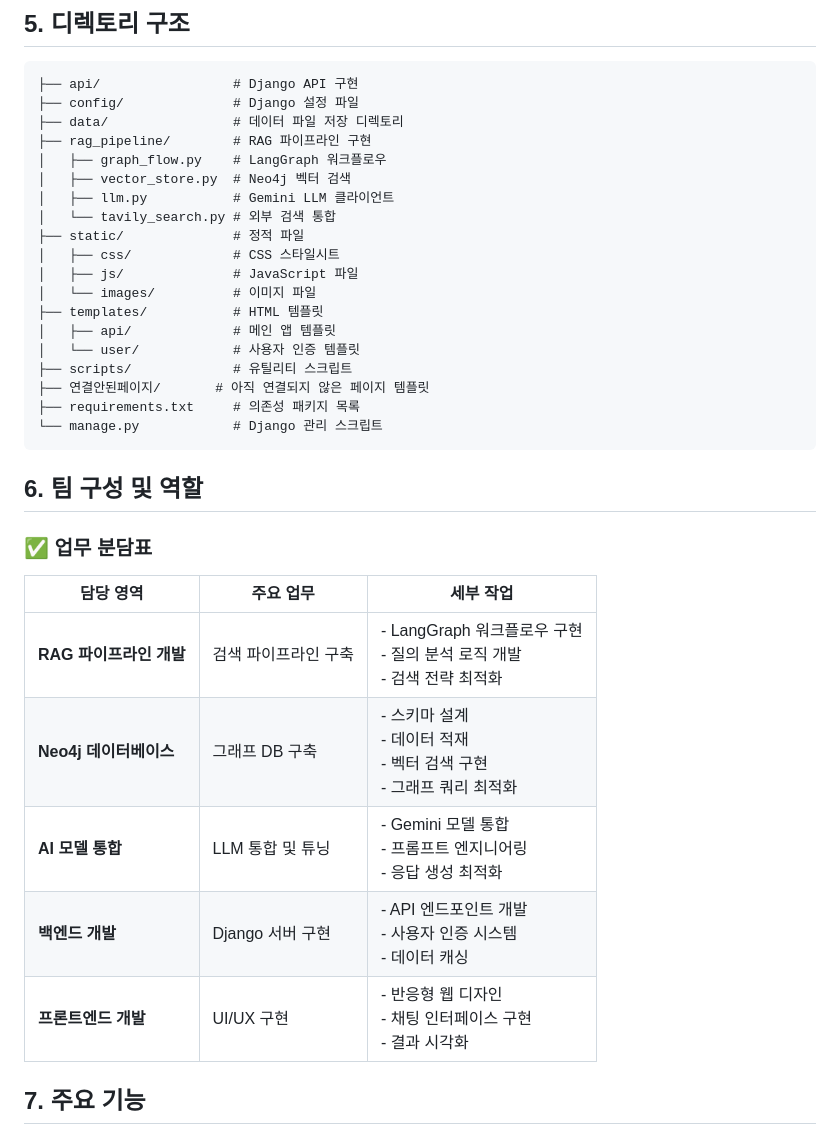
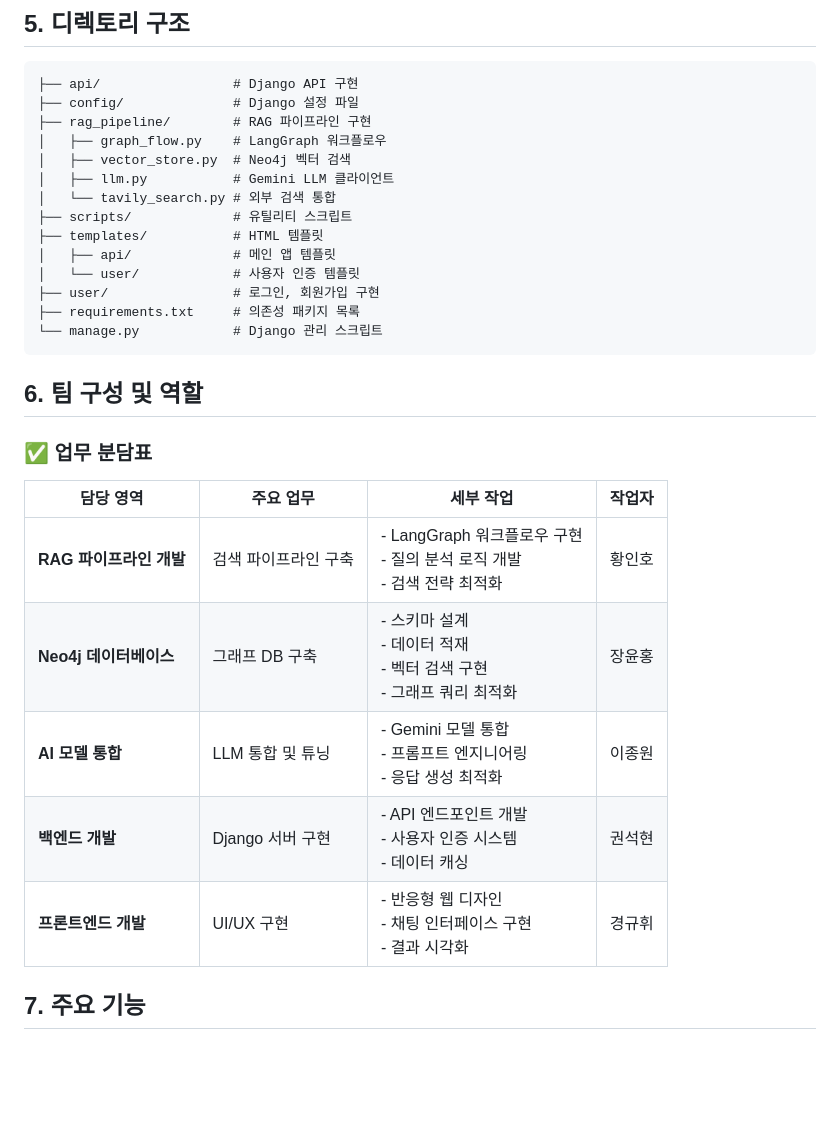
Before and after one commit to SKNETWORKS-FAMILY-AICAMP/SKN10-4th-1Team, a Markdown page: README.md, the part around the change. Drawn GitHub-style; blank space fills up the shorter version.

````diff
--- a/README.md
+++ b/README.md
@@ -84,21 +84,16 @@ MediSearch AI는 알츠하이머 관련 의학 논문 검색을 위한 고급 RA
 ```
 ├── api/                 # Django API 구현
 ├── config/              # Django 설정 파일
-├── data/                # 데이터 파일 저장 디렉토리
 ├── rag_pipeline/        # RAG 파이프라인 구현
 │   ├── graph_flow.py    # LangGraph 워크플로우
 │   ├── vector_store.py  # Neo4j 벡터 검색
 │   ├── llm.py           # Gemini LLM 클라이언트
 │   └── tavily_search.py # 외부 검색 통합
-├── static/              # 정적 파일
-│   ├── css/             # CSS 스타일시트
-│   ├── js/              # JavaScript 파일
-│   └── images/          # 이미지 파일
+├── scripts/             # 유틸리티 스크립트
 ├── templates/           # HTML 템플릿
 │   ├── api/             # 메인 앱 템플릿
 │   └── user/            # 사용자 인증 템플릿
-├── scripts/             # 유틸리티 스크립트
-├── 연결안된페이지/       # 아직 연결되지 않은 페이지 템플릿
+├── user/                # 로그인, 회원가입 구현
 ├── requirements.txt     # 의존성 패키지 목록
 └── manage.py            # Django 관리 스크립트
 ```
@@ -107,13 +102,13 @@ MediSearch AI는 알츠하이머 관련 의학 논문 검색을 위한 고급 RA
 
 ### ✅ 업무 분담표
 
-| 담당 영역 | 주요 업무 | 세부 작업 |
-|---------|---------|----------|
-| **RAG 파이프라인 개발** | 검색 파이프라인 구축 | - LangGraph 워크플로우 구현<br>- 질의 분석 로직 개발<br>- 검색 전략 최적화 |
-| **Neo4j 데이터베이스** | 그래프 DB 구축 | - 스키마 설계<br>- 데이터 적재<br>- 벡터 검색 구현<br>- 그래프 쿼리 최적화 |
-| **AI 모델 통합** | LLM 통합 및 튜닝 | - Gemini 모델 통합<br>- 프롬프트 엔지니어링<br>- 응답 생성 최적화 |
-| **백엔드 개발** | Django 서버 구현 | - API 엔드포인트 개발<br>- 사용자 인증 시스템<br>- 데이터 캐싱 |
-| **프론트엔드 개발** | UI/UX 구현 | - 반응형 웹 디자인<br>- 채팅 인터페이스 구현<br>- 결과 시각화 |
+| 담당 영역 | 주요 업무 | 세부 작업 | 작업자 |
+|---------|---------|----------|----------|
+| **RAG 파이프라인 개발** | 검색 파이프라인 구축 | - LangGraph 워크플로우 구현<br>- 질의 분석 로직 개발<br>- 검색 전략 최적화 | 황인호 |
+| **Neo4j 데이터베이스** | 그래프 DB 구축 | - 스키마 설계<br>- 데이터 적재<br>- 벡터 검색 구현<br>- 그래프 쿼리 최적화 | 장윤홍 |
+| **AI 모델 통합** | LLM 통합 및 튜닝 | - Gemini 모델 통합<br>- 프롬프트 엔지니어링<br>- 응답 생성 최적화 | 이종원 |
+| **백엔드 개발** | Django 서버 구현 | - API 엔드포인트 개발<br>- 사용자 인증 시스템<br>- 데이터 캐싱 | 권석현 |
+| **프론트엔드 개발** | UI/UX 구현 | - 반응형 웹 디자인<br>- 채팅 인터페이스 구현<br>- 결과 시각화 | 경규휘 |
 
 ## 7. 주요 기능
 
````
